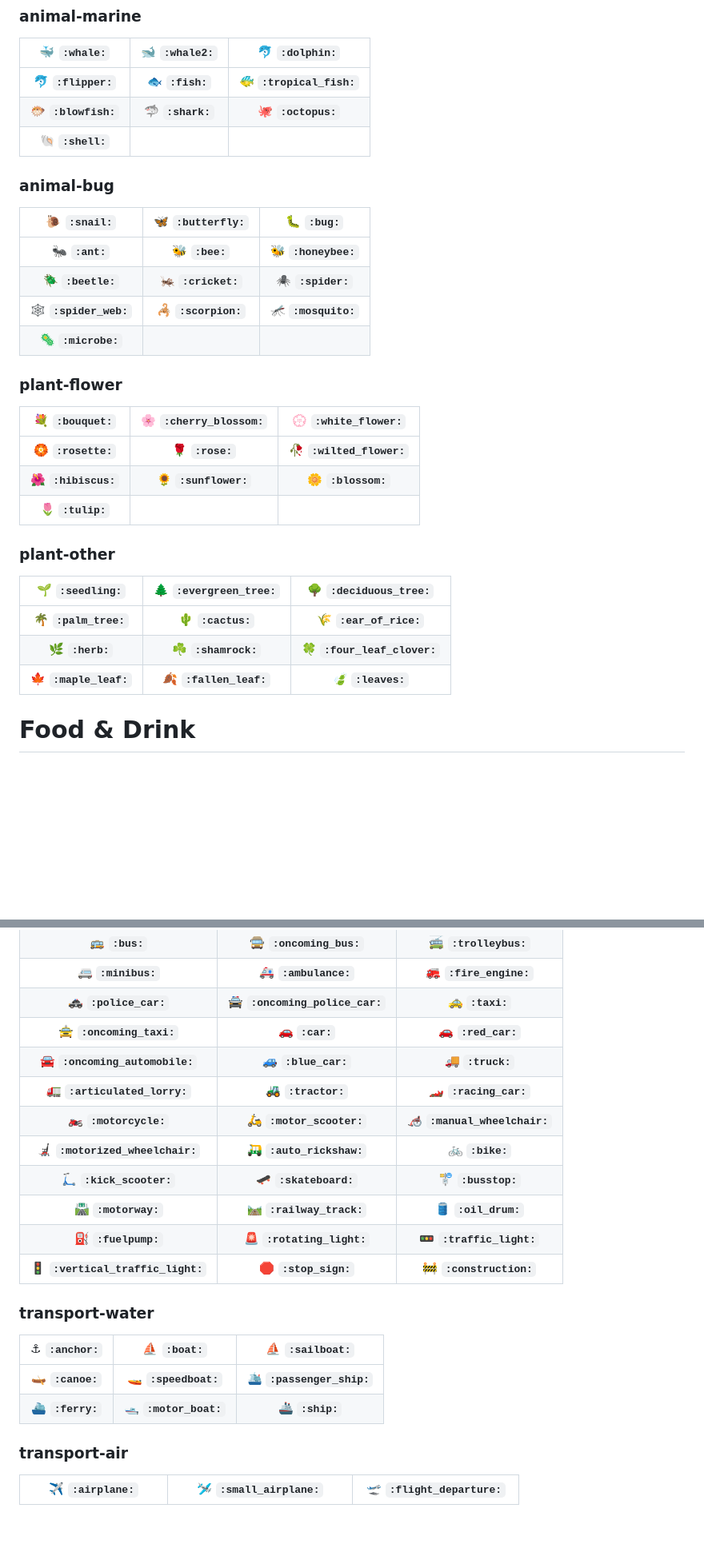
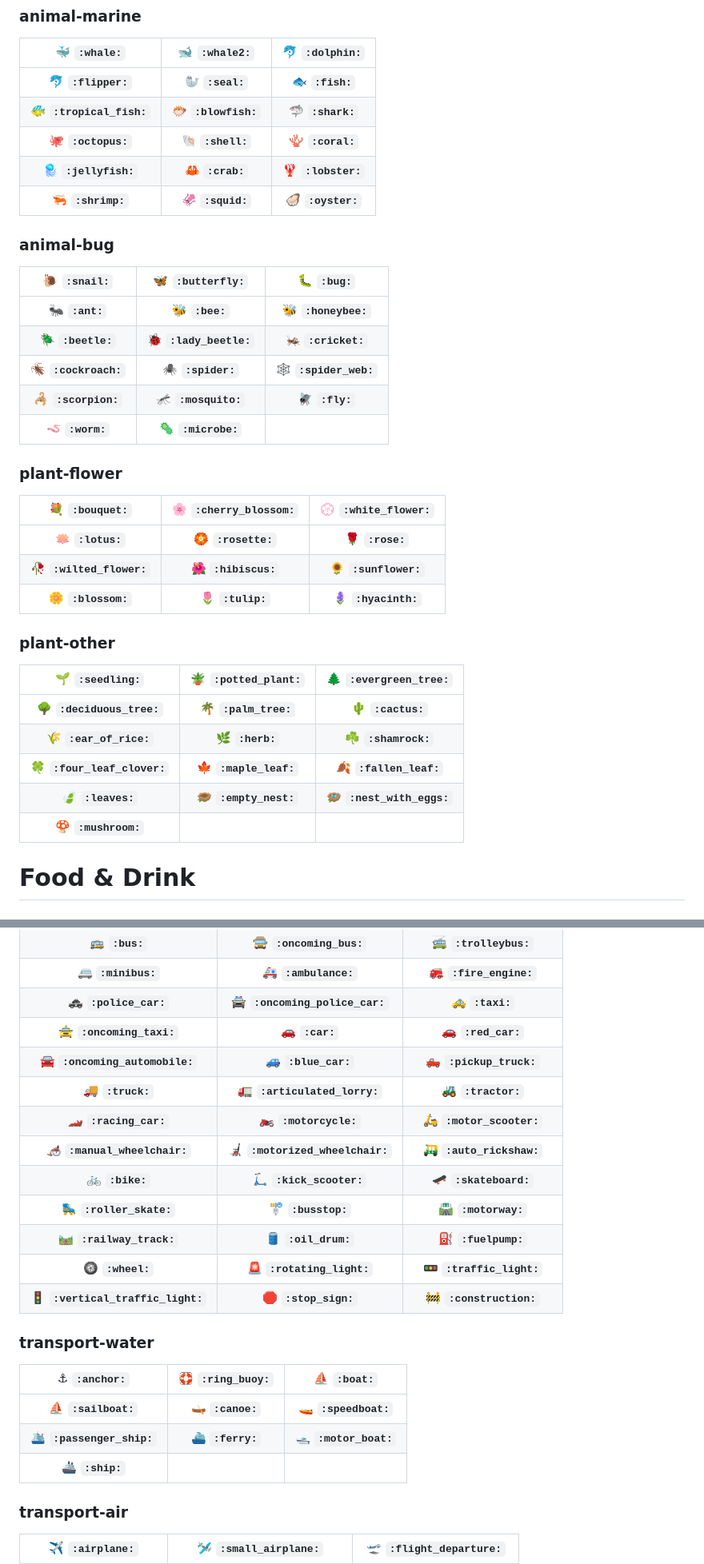
Before and after one commit to jzeferino/AllGithubEmojis, a Markdown page: README.md, 2 parts joined by grey strips. Shown at 80% size. GitHub-like rendering; blank space fills up the shorter version.

```diff
--- a/README.md
+++ b/README.md
@@ -329,28 +343,33 @@
 ### animal-marine
 | :whale: **`:whale:`** | :whale2: **`:whale2:`** | :dolphin: **`:dolphin:`**
 |:---:|:---:|:---:|
-| :flipper: **`:flipper:`** | :fish: **`:fish:`** | :tropical_fish: **`:tropical_fish:`** |
-| :blowfish: **`:blowfish:`** | :shark: **`:shark:`** | :octopus: **`:octopus:`** |
-| :shell: **`:shell:`**
+| :flipper: **`:flipper:`** | :seal: **`:seal:`** | :fish: **`:fish:`** |
+| :tropical_fish: **`:tropical_fish:`** | :blowfish: **`:blowfish:`** | :shark: **`:shark:`** |
+| :octopus: **`:octopus:`** | :shell: **`:shell:`** | :coral: **`:coral:`** |
+| :jellyfish: **`:jellyfish:`** | :crab: **`:crab:`** | :lobster: **`:lobster:`** |
+| :shrimp: **`:shrimp:`** | :squid: **`:squid:`** | :oyster: **`:oyster:`**
 ### animal-bug
 | :snail: **`:snail:`** | :butterfly: **`:butterfly:`** | :bug: **`:bug:`**
 |:---:|:---:|:---:|
 | :ant: **`:ant:`** | :bee: **`:bee:`** | :honeybee: **`:honeybee:`** |
-| :beetle: **`:beetle:`** | :cricket: **`:cricket:`** | :spider: **`:spider:`** |
-| :spider_web: **`:spider_web:`** | :scorpion: **`:scorpion:`** | :mosquito: **`:mosquito:`** |
-| :microbe: **`:microbe:`**
+| :beetle: **`:beetle:`** | :lady_beetle: **`:lady_beetle:`** | :cricket: **`:cricket:`** |
+| :cockroach: **`:cockroach:`** | :spider: **`:spider:`** | :spider_web: **`:spider_web:`** |
+| :scorpion: **`:scorpion:`** | :mosquito: **`:mosquito:`** | :fly: **`:fly:`** |
+| :worm: **`:worm:`** | :microbe: **`:microbe:`**
 ### plant-flower
 | :bouquet: **`:bouquet:`** | :cherry_blossom: **`:cherry_blossom:`** | :white_flower: **`:white_flower:`**
 |:---:|:---:|:---:|
-| :rosette: **`:rosette:`** | :rose: **`:rose:`** | :wilted_flower: **`:wilted_flower:`** |
-| :hibiscus: **`:hibiscus:`** | :sunflower: **`:sunflower:`** | :blossom: **`:blossom:`** |
-| :tulip: **`:tulip:`**
+| :lotus: **`:lotus:`** | :rosette: **`:rosette:`** | :rose: **`:rose:`** |
+| :wilted_flower: **`:wilted_flower:`** | :hibiscus: **`:hibiscus:`** | :sunflower: **`:sunflower:`** |
+| :blossom: **`:blossom:`** | :tulip: **`:tulip:`** | :hyacinth: **`:hyacinth:`**
 ### plant-other
-| :seedling: **`:seedling:`** | :evergreen_tree: **`:evergreen_tree:`** | :deciduous_tree: **`:deciduous_tree:`**
+| :seedling: **`:seedling:`** | :potted_plant: **`:potted_plant:`** | :evergreen_tree: **`:evergreen_tree:`**
 |:---:|:---:|:---:|
-| :palm_tree: **`:palm_tree:`** | :cactus: **`:cactus:`** | :ear_of_rice: **`:ear_of_rice:`** |
-| :herb: **`:herb:`** | :shamrock: **`:shamrock:`** | :four_leaf_clover: **`:four_leaf_clover:`** |
-| :maple_leaf: **`:maple_leaf:`** | :fallen_leaf: **`:fallen_leaf:`** | :leaves: **`:leaves:`**
+| :deciduous_tree: **`:deciduous_tree:`** | :palm_tree: **`:palm_tree:`** | :cactus: **`:cactus:`** |
+| :ear_of_rice: **`:ear_of_rice:`** | :herb: **`:herb:`** | :shamrock: **`:shamrock:`** |
+| :four_leaf_clover: **`:four_leaf_clover:`** | :maple_leaf: **`:maple_leaf:`** | :fallen_leaf: **`:fallen_leaf:`** |
+| :leaves: **`:leaves:`** | :empty_nest: **`:empty_nest:`** | :nest_with_eggs: **`:nest_with_eggs:`** |
+| :mushroom: **`:mushroom:`**
 # Food & Drink
 ### food-fruit
 | :grapes: **`:grapes:`** | :melon: **`:melon:`** | :watermelon: **`:watermelon:`**
@@ -456,19 +475,21 @@
 | :minibus: **`:minibus:`** | :ambulance: **`:ambulance:`** | :fire_engine: **`:fire_engine:`** |
 | :police_car: **`:police_car:`** | :oncoming_police_car: **`:oncoming_police_car:`** | :taxi: **`:taxi:`** |
 | :oncoming_taxi: **`:oncoming_taxi:`** | :car: **`:car:`** | :red_car: **`:red_car:`** |
-| :oncoming_automobile: **`:oncoming_automobile:`** | :blue_car: **`:blue_car:`** | :truck: **`:truck:`** |
-| :articulated_lorry: **`:articulated_lorry:`** | :tractor: **`:tractor:`** | :racing_car: **`:racing_car:`** |
-| :motorcycle: **`:motorcycle:`** | :motor_scooter: **`:motor_scooter:`** | :manual_wheelchair: **`:manual_wheelchair:`** |
-| :motorized_wheelchair: **`:motorized_wheelchair:`** | :auto_rickshaw: **`:auto_rickshaw:`** | :bike: **`:bike:`** |
-| :kick_scooter: **`:kick_scooter:`** | :skateboard: **`:skateboard:`** | :busstop: **`:busstop:`** |
-| :motorway: **`:motorway:`** | :railway_track: **`:railway_track:`** | :oil_drum: **`:oil_drum:`** |
-| :fuelpump: **`:fuelpump:`** | :rotating_light: **`:rotating_light:`** | :traffic_light: **`:traffic_light:`** |
+| :oncoming_automobile: **`:oncoming_automobile:`** | :blue_car: **`:blue_car:`** | :pickup_truck: **`:pickup_truck:`** |
+| :truck: **`:truck:`** | :articulated_lorry: **`:articulated_lorry:`** | :tractor: **`:tractor:`** |
+| :racing_car: **`:racing_car:`** | :motorcycle: **`:motorcycle:`** | :motor_scooter: **`:motor_scooter:`** |
+| :manual_wheelchair: **`:manual_wheelchair:`** | :motorized_wheelchair: **`:motorized_wheelchair:`** | :auto_rickshaw: **`:auto_rickshaw:`** |
+| :bike: **`:bike:`** | :kick_scooter: **`:kick_scooter:`** | :skateboard: **`:skateboard:`** |
+| :roller_skate: **`:roller_skate:`** | :busstop: **`:busstop:`** | :motorway: **`:motorway:`** |
+| :railway_track: **`:railway_track:`** | :oil_drum: **`:oil_drum:`** | :fuelpump: **`:fuelpump:`** |
+| :wheel: **`:wheel:`** | :rotating_light: **`:rotating_light:`** | :traffic_light: **`:traffic_light:`** |
 | :vertical_traffic_light: **`:vertical_traffic_light:`** | :stop_sign: **`:stop_sign:`** | :construction: **`:construction:`**
 ### transport-water
-| :anchor: **`:anchor:`** | :boat: **`:boat:`** | :sailboat: **`:sailboat:`**
+| :anchor: **`:anchor:`** | :ring_buoy: **`:ring_buoy:`** | :boat: **`:boat:`**
 |:---:|:---:|:---:|
-| :canoe: **`:canoe:`** | :speedboat: **`:speedboat:`** | :passenger_ship: **`:passenger_ship:`** |
-| :ferry: **`:ferry:`** | :motor_boat: **`:motor_boat:`** | :ship: **`:ship:`**
+| :sailboat: **`:sailboat:`** | :canoe: **`:canoe:`** | :speedboat: **`:speedboat:`** |
+| :passenger_ship: **`:passenger_ship:`** | :ferry: **`:ferry:`** | :motor_boat: **`:motor_boat:`** |
+| :ship: **`:ship:`**
 ### transport-air
 | :airplane: **`:airplane:`** | :small_airplane: **`:small_airplane:`** | :flight_departure: **`:flight_departure:`**
 |:---:|:---:|:---:|
```
Also changed, not shown: other parts of README.md (+224 -187 lines).
